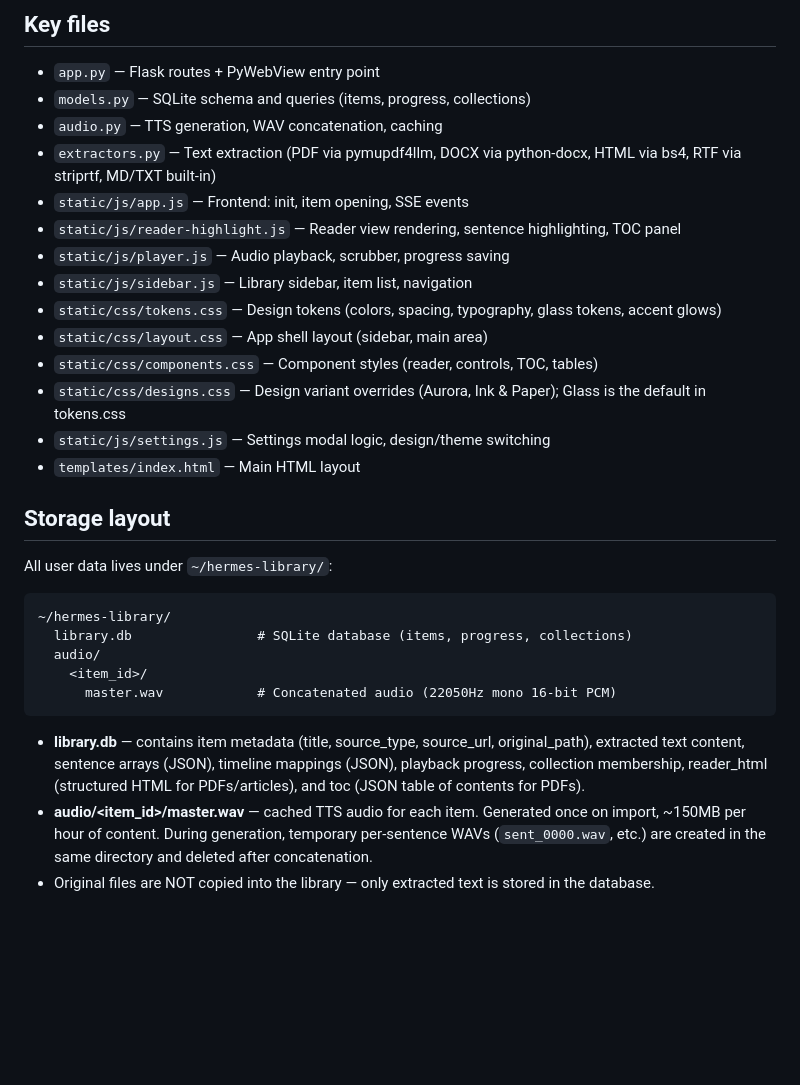
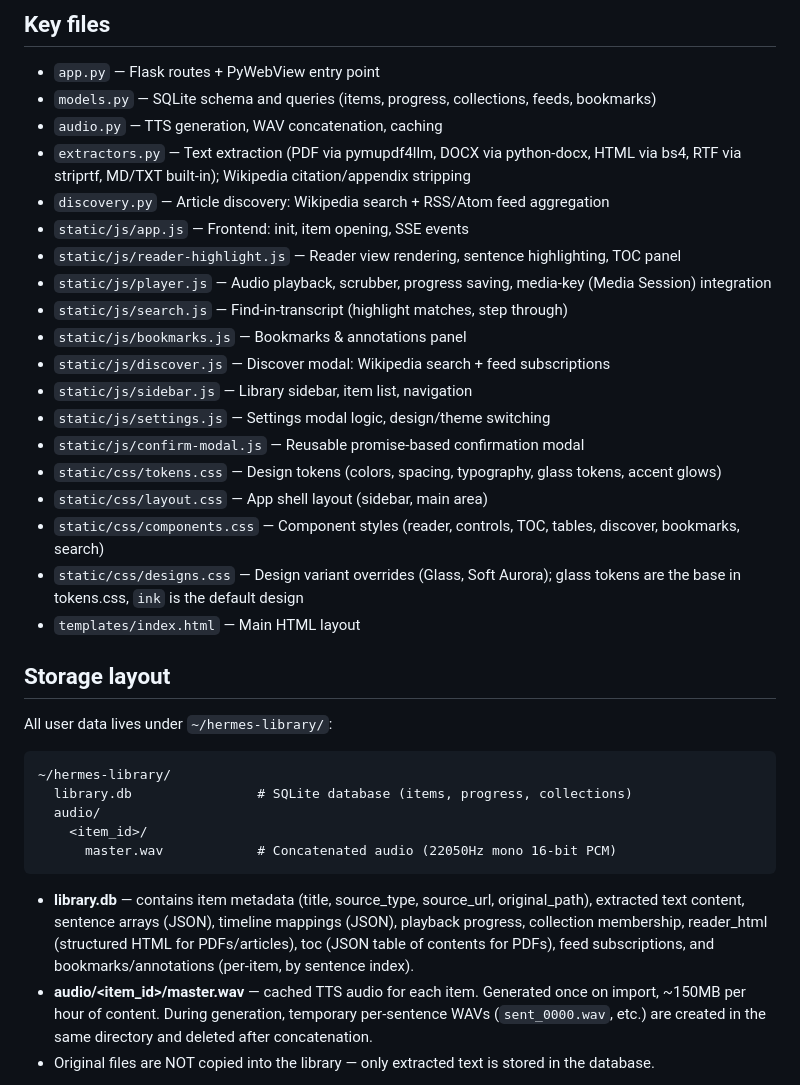
Before and after one commit to shreyas23/hermes, a Markdown page: CLAUDE.md, the part around one of its changes. Rendered like a GitHub page; blank space fills up the shorter version.

````diff
--- a/CLAUDE.md
+++ b/CLAUDE.md
@@ -33,18 +33,23 @@ Hermes is a **productive information hub**, not just a document reader. The goal
 ## Key files
 
 - `app.py` — Flask routes + PyWebView entry point
-- `models.py` — SQLite schema and queries (items, progress, collections)
+- `models.py` — SQLite schema and queries (items, progress, collections, feeds, bookmarks)
 - `audio.py` — TTS generation, WAV concatenation, caching
-- `extractors.py` — Text extraction (PDF via pymupdf4llm, DOCX via python-docx, HTML via bs4, RTF via striprtf, MD/TXT built-in)
+- `extractors.py` — Text extraction (PDF via pymupdf4llm, DOCX via python-docx, HTML via bs4, RTF via striprtf, MD/TXT built-in); Wikipedia citation/appendix stripping
+- `discovery.py` — Article discovery: Wikipedia search + RSS/Atom feed aggregation
 - `static/js/app.js` — Frontend: init, item opening, SSE events
 - `static/js/reader-highlight.js` — Reader view rendering, sentence highlighting, TOC panel
-- `static/js/player.js` — Audio playback, scrubber, progress saving
+- `static/js/player.js` — Audio playback, scrubber, progress saving, media-key (Media Session) integration
+- `static/js/search.js` — Find-in-transcript (highlight matches, step through)
+- `static/js/bookmarks.js` — Bookmarks & annotations panel
+- `static/js/discover.js` — Discover modal: Wikipedia search + feed subscriptions
 - `static/js/sidebar.js` — Library sidebar, item list, navigation
+- `static/js/settings.js` — Settings modal logic, design/theme switching
+- `static/js/confirm-modal.js` — Reusable promise-based confirmation modal
 - `static/css/tokens.css` — Design tokens (colors, spacing, typography, glass tokens, accent glows)
 - `static/css/layout.css` — App shell layout (sidebar, main area)
-- `static/css/components.css` — Component styles (reader, controls, TOC, tables)
-- `static/css/designs.css` — Design variant overrides (Aurora, Ink & Paper); Glass is the default in tokens.css
-- `static/js/settings.js` — Settings modal logic, design/theme switching
+- `static/css/components.css` — Component styles (reader, controls, TOC, tables, discover, bookmarks, search)
+- `static/css/designs.css` — Design variant overrides (Glass, Soft Aurora); glass tokens are the base in tokens.css, `ink` is the default design
 - `templates/index.html` — Main HTML layout
 
 ## Storage layout
@@ -59,7 +64,7 @@ All user data lives under `~/hermes-library/`:
       master.wav            # Concatenated audio (22050Hz mono 16-bit PCM)
 ```
 
-- **library.db** — contains item metadata (title, source_type, source_url, original_path), extracted text content, sentence arrays (JSON), timeline mappings (JSON), playback progress, collection membership, reader_html (structured HTML for PDFs/articles), and toc (JSON table of contents for PDFs).
+- **library.db** — contains item metadata (title, source_type, source_url, original_path), extracted text content, sentence arrays (JSON), timeline mappings (JSON), playback progress, collection membership, reader_html (structured HTML for PDFs/articles), toc (JSON table of contents for PDFs), feed subscriptions, and bookmarks/annotations (per-item, by sentence index).
 - **audio/<item_id>/master.wav** — cached TTS audio for each item. Generated once on import, ~150MB per hour of content. During generation, temporary per-sentence WAVs (`sent_0000.wav`, etc.) are created in the same directory and deleted after concatenation.
 - Original files are NOT copied into the library — only extracted text is stored in the database.
 
````
Also changed, not shown: other parts of CLAUDE.md (+16 -13 lines).
